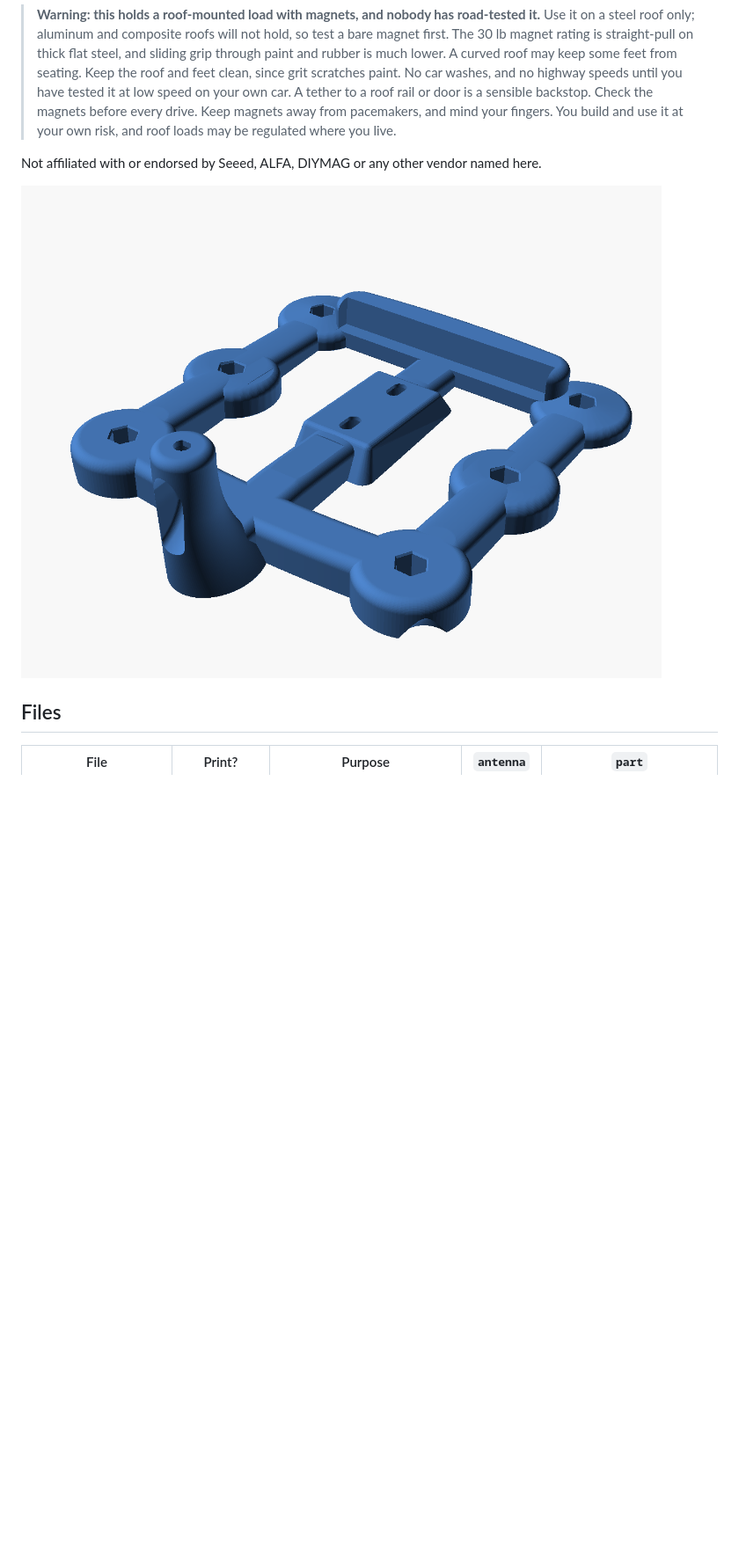
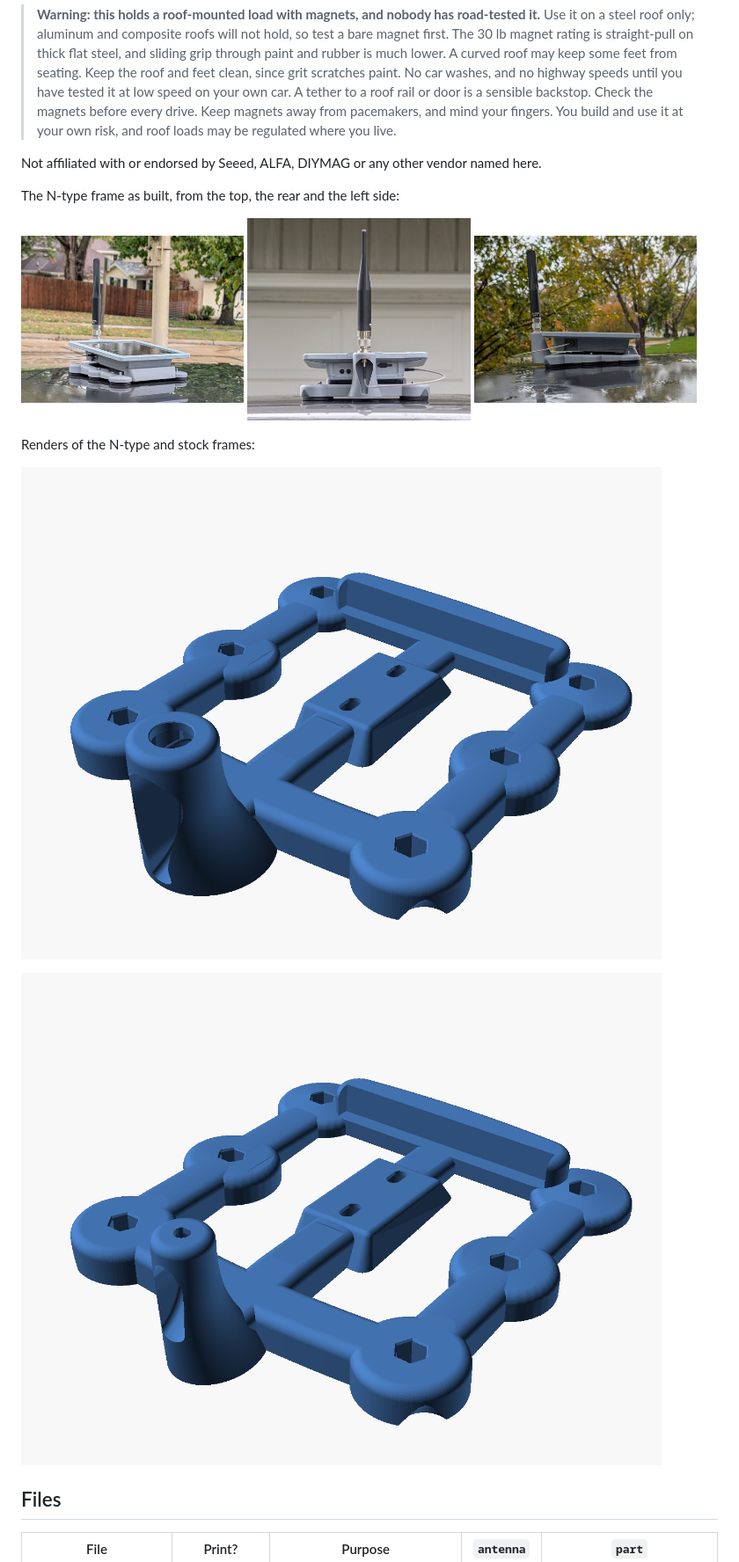
Before and after one commit to jamesarich/p1-car-mount, a Markdown page: README.md, the part around one of its changes. Shown at 88% size. Drawn GitHub-style; pictures changed too: images/photo-cable.jpg (added), images/photo-rear.jpg (added), images/photo-top.jpg (added); blank space fills up the shorter version.

Commit message:
Add photos of the built N-type frame to the README
A side photo leads the README and three more sit below the warning. The renders move below them. EXIF is stripped.

```diff
--- a/README.md
+++ b/README.md
@@ -8,7 +8,15 @@ A one-piece magnetic car-roof mount for the Seeed SenseCAP Solar Node P1 / P1-Pr
 
 Not affiliated with or endorsed by Seeed, ALFA, DIYMAG or any other vendor named here.
 
-![Stock-antenna frame](images/overall-stock.png)
+The N-type frame as built, from the top, the rear and the left side:
+
+<img src="images/photo-top.jpg" width="32%" alt="N-type frame from above, solar panel facing up"> <img src="images/photo-rear.jpg" width="32%" alt="N-type frame from the rear, showing the pylon cable channel"> <img src="images/photo-cable.jpg" width="32%" alt="N-type frame from the left, showing the antenna and cable to the node jack">
+
+Renders of the N-type and stock frames:
+
+![N-type frame render](images/overall.png)
+
+![Stock-antenna frame render](images/overall-stock.png)
 
 ## Files
 
```
Also changed, not shown: other parts of README.md (+1 -1 lines), images/photo-side.jpg (added).
